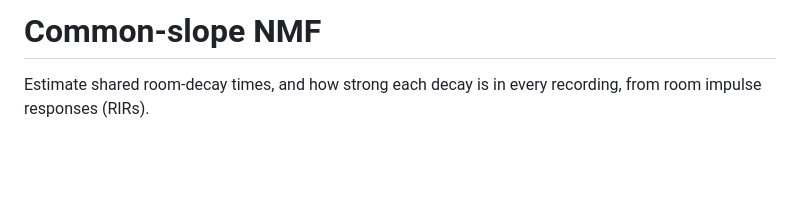
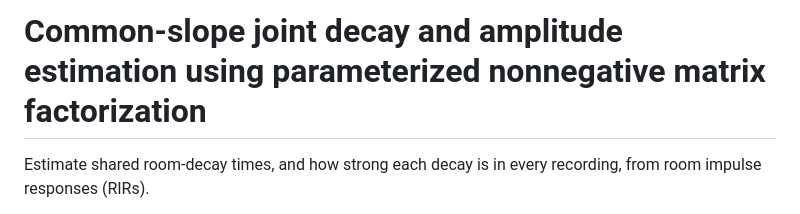
Before and after one commit to jeremybbq/common_slope_nmf, a Markdown page: README.md, the part around the change. Rendered like a GitHub page; blank space fills up the shorter version.

Commit message:
Restore the original README title.
Keep the shorter user guide and put back the full project title.

Co-authored-by: Jeremy Bai <jeremybbq@users.noreply.github.com>

```diff
--- a/README.md
+++ b/README.md
@@ -1,4 +1,4 @@
-# Common-slope NMF
+# Common-slope joint decay and amplitude estimation using parameterized nonnegative matrix factorization
 
 Estimate shared room-decay times, and how strong each decay is in every recording, from room impulse responses (RIRs).
 
```
